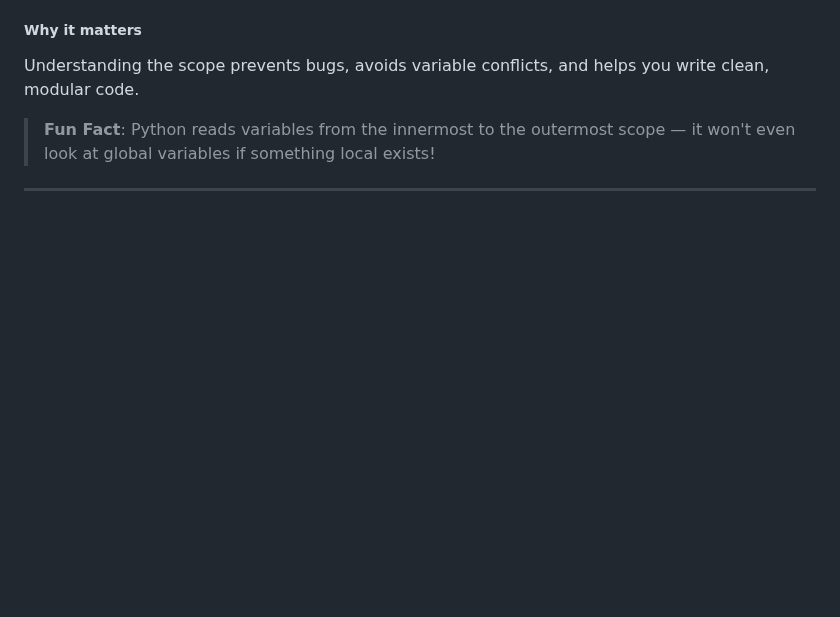
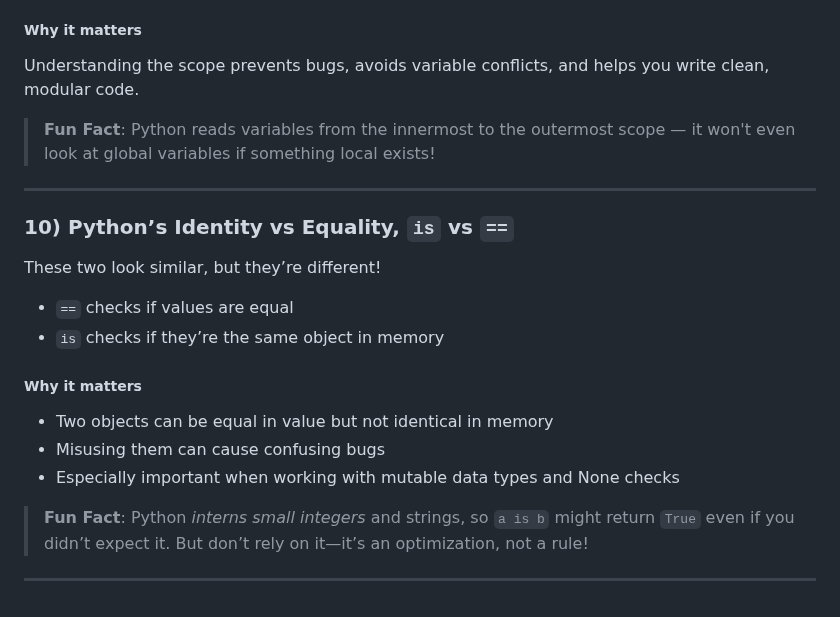
Before and after one commit to Tanu-N-Prabhu/Python, a Markdown page: Python Coding Interview Prep/Crack Python Interviews Like a Pro!.md, the part around the change. Drawn GitHub-style; blank space fills up the shorter version.

Commit message:
Update Crack Python Interviews Like a Pro!.md
Added a new topic on Identity vs Equality!

```diff
--- a/Python Coding Interview Prep/Crack Python Interviews Like a Pro!.md
+++ b/Python Coding Interview Prep/Crack Python Interviews Like a Pro!.md
@@ -171,3 +171,19 @@ Understanding the scope prevents bugs, avoids variable conflicts, and helps you
 > **Fun Fact**: Python reads variables from the innermost to the outermost scope — it won't even look at global variables if something local exists!
 
 ---
+### 10) Python’s Identity vs Equality, `is` vs `==`
+
+These two look similar, but they’re different!
+
+* `==` checks if values are equal
+* `is` checks if they’re the same object in memory
+
+##### Why it matters
+
+* Two objects can be equal in value but not identical in memory
+* Misusing them can cause confusing bugs
+* Especially important when working with mutable data types and None checks
+
+> **Fun Fact**: Python _interns small integers_ and strings, so `a is b` might return `True` even if you didn’t expect it. But don’t rely on it—it’s an optimization, not a rule!
+
+---
```
